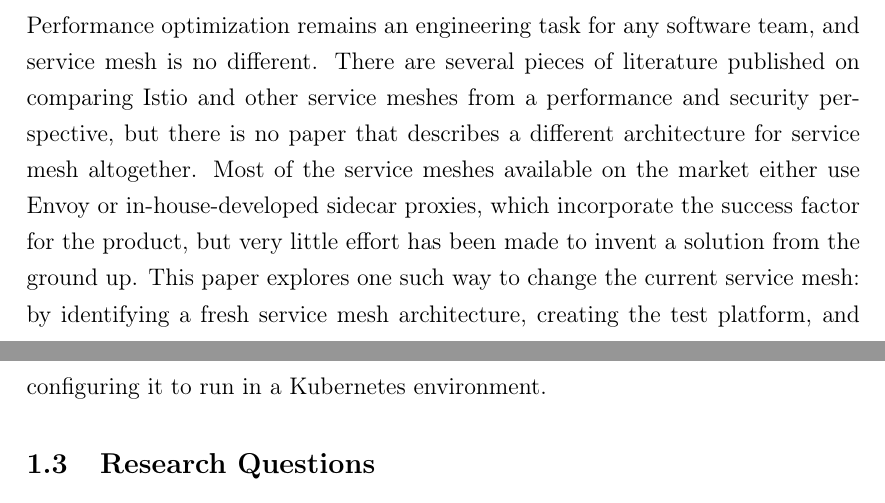
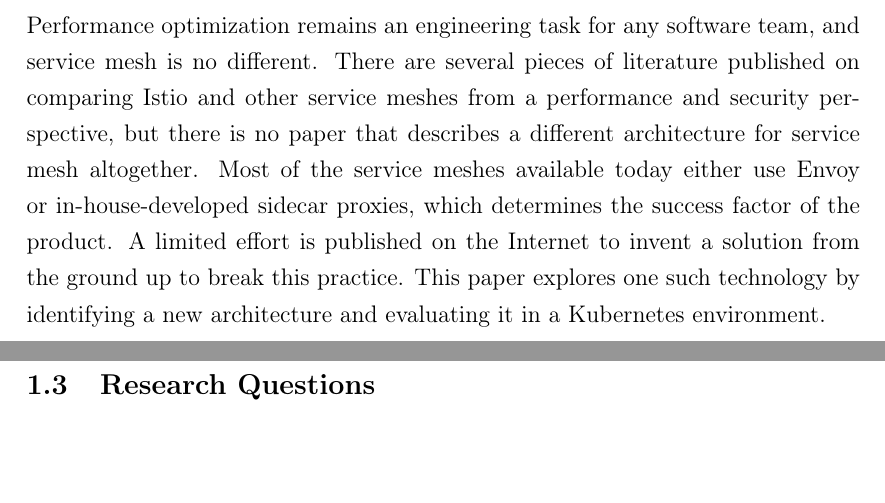
Before and after one commit to anupx73/ambient-evaluation, a LaTeX document (tex/main.tex, which reads tex/02-Introduction.tex): two parts of pages 11 and 12 of 55, joined at a grey line, cut so that both start at the same text, the shorter picture padded with empty space. Compiled offline with pdfLaTeX.

Commit message:
intro update

```diff
--- a/tex/02-Introduction.tex
+++ b/tex/02-Introduction.tex
@@ -5,7 +5,7 @@
 At the core of Istio, it uses sidecar proxies, which encapsulate all the methods to implement the non-functional requirement without microservice code being impacted (\cite{techcrunch2022}). The sidecar sits as a separate container in a microservice host or Kubernetes pod to intercept all the traffic requests and establish communication, network policy, and security practices that the business expects from a service out of the box. In this architecture, additional containers are deployed alongside service containers; hence, it increases the resource utilization and operational complexity of the application. Despite these challenges, the functionality and reliability these sidecars provide are incredible.
 
 \subsection{Motivation}
-Performance optimization remains an engineering task for any software team, and service mesh is no different. There are several pieces of literature published on comparing Istio and other service meshes from a performance and security perspective, but there is no paper that describes a different architecture for service mesh altogether. Most of the service meshes available on the market either use Envoy or in-house-developed sidecar proxies, which incorporate the success factor for the product, but very little effort has been made to invent a solution from the ground up. This paper explores one such way to change the current service mesh: by identifying a fresh service mesh architecture, creating the test platform, and configuring it to run in a Kubernetes environment.
+Performance optimization remains an engineering task for any software team, and service mesh is no different. There are several pieces of literature published on comparing Istio and other service meshes from a performance and security perspective, but there is no paper that describes a different architecture for service mesh altogether. Most of the service meshes available today either use Envoy or in-house-developed sidecar proxies, which determines the success factor of the product. A limited effort is published on the Internet to invent a solution from the ground up to break this practice. This paper explores one such technology by identifying a new architecture and evaluating it in a Kubernetes environment.
 
 \subsection{Research Questions}
 The following questions are formulated for the purpose of this research::
```
